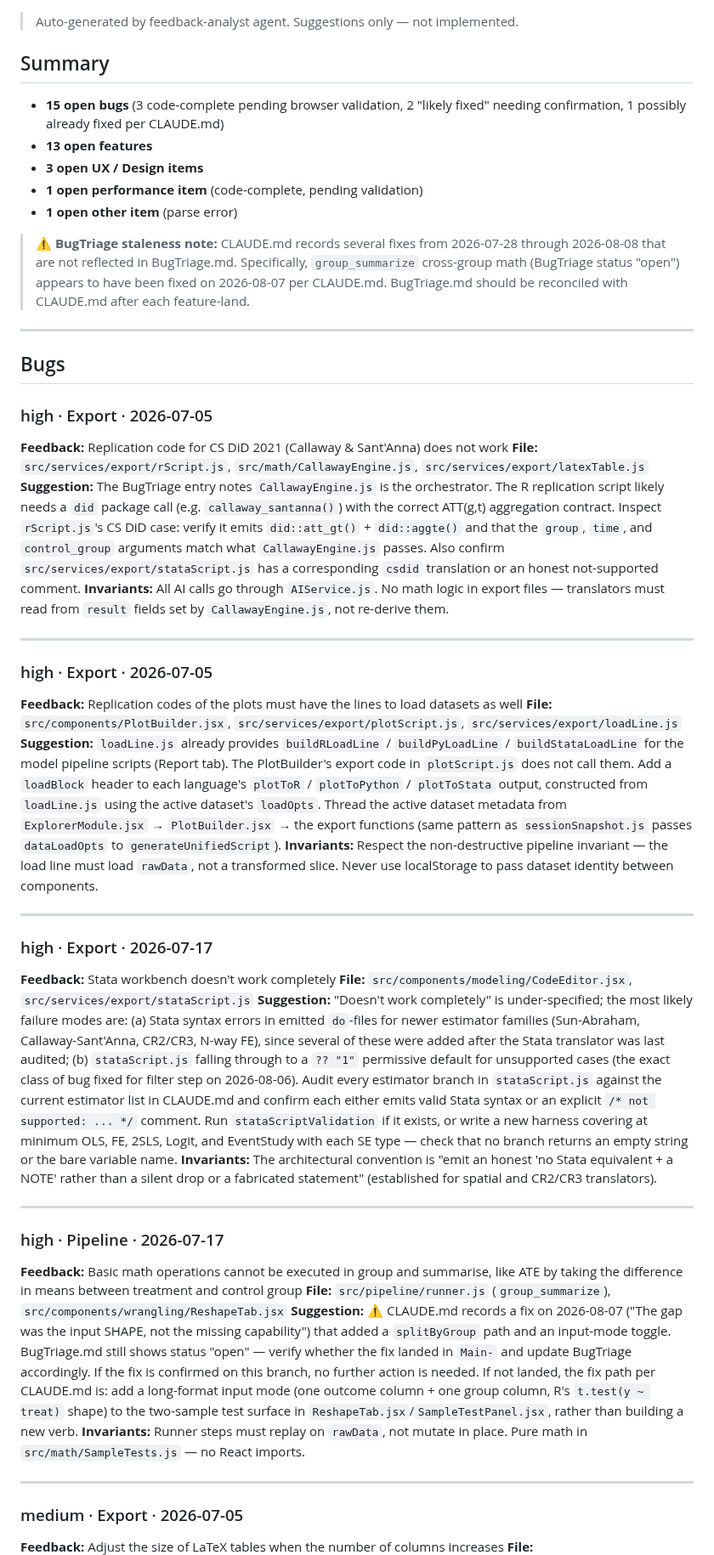
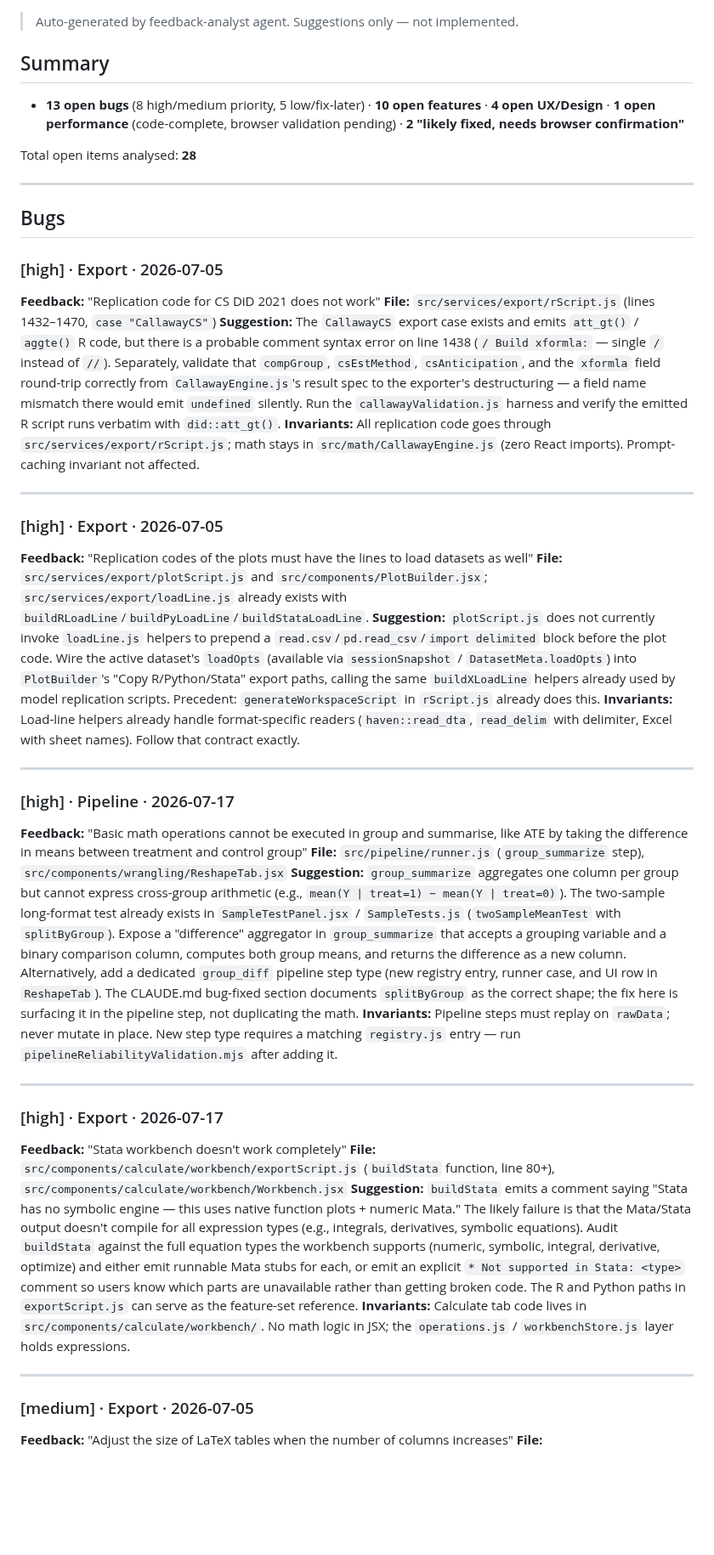
Before and after one commit to 1francom/econsolver, a Markdown page: FeedbackAnalysisReport.md, the part around one of its changes. Shown at 85% size. Drawn GitHub-style; blank space fills up the shorter version.

Commit message:
chore(feedback): analysis report 2026-08-20

```diff
--- a/FeedbackAnalysisReport.md
+++ b/FeedbackAnalysisReport.md
@@ -3,51 +3,46 @@
 > Auto-generated by feedback-analyst agent. Suggestions only — not implemented.
 
 ## Summary
+- **13 open bugs** (8 high/medium priority, 5 low/fix-later) · **10 open features** · **4 open UX/Design** · **1 open performance** (code-complete, browser validation pending) · **2 "likely fixed, needs browser confirmation"**
 
-- **15 open bugs** (3 code-complete pending browser validation, 2 "likely fixed" needing confirmation, 1 possibly already fixed per CLAUDE.md)
-- **13 open features**
-- **3 open UX / Design items**
-- **1 open performance item** (code-complete, pending validation)
-- **1 open other item** (parse error)
-
-> ⚠️ **BugTriage staleness note:** CLAUDE.md records several fixes from 2026-07-28 through 2026-08-08 that are not reflected in BugTriage.md. Specifically, `group_summarize` cross-group math (BugTriage status "open") appears to have been fixed on 2026-08-07 per CLAUDE.md. BugTriage.md should be reconciled with CLAUDE.md after each feature-land.
+Total open items analysed: **28**
 
 ---
 
 ## Bugs
 
-### high · Export · 2026-07-05
-**Feedback:** Replication code for CS DiD 2021 (Callaway & Sant'Anna) does not work
-**File:** `src/services/export/rScript.js`, `src/math/CallawayEngine.js`, `src/services/export/latexTable.js`
-**Suggestion:** The BugTriage entry notes `CallawayEngine.js` is the orchestrator. The R replication script likely needs a `did` package call (e.g. `callaway_santanna()`) with the correct ATT(g,t) aggregation contract. Inspect `rScript.js`'s CS DiD case: verify it emits `did::att_gt()` + `did::aggte()` and that the `group`, `time`, and `control_group` arguments match what `CallawayEngine.js` passes. Also confirm `src/services/export/stataScript.js` has a corresponding `csdid` translation or an honest not-supported comment.
-**Invariants:** All AI calls go through `AIService.js`. No math logic in export files — translators must read from `result` fields set by `CallawayEngine.js`, not re-derive them.
+### [high] · Export · 2026-07-05
+**Feedback:** "Replication code for CS DiD 2021 does not work"
+**File:** `src/services/export/rScript.js` (lines 1432–1470, `case "CallawayCS"`)
+**Suggestion:** The `CallawayCS` export case exists and emits `att_gt()` / `aggte()` R code, but there is a probable comment syntax error on line 1438 (`/ Build xformla:` — single `/` instead of `//`). Separately, validate that `compGroup`, `csEstMethod`, `csAnticipation`, and the `xformla` field round-trip correctly from `CallawayEngine.js`'s result spec to the exporter's destructuring — a field name mismatch there would emit `undefined` silently. Run the `callawayValidation.js` harness and verify the emitted R script runs verbatim with `did::att_gt()`.
+**Invariants:** All replication code goes through `src/services/export/rScript.js`; math stays in `src/math/CallawayEngine.js` (zero React imports). Prompt-caching invariant not affected.
 
 ---
 
-### high · Export · 2026-07-05
-**Feedback:** Replication codes of the plots must have the lines to load datasets as well
-**File:** `src/components/PlotBuilder.jsx`, `src/services/export/plotScript.js`, `src/services/export/loadLine.js`
-**Suggestion:** `loadLine.js` already provides `buildRLoadLine` / `buildPyLoadLine` / `buildStataLoadLine` for the model pipeline scripts (Report tab). The PlotBuilder's export code in `plotScript.js` does not call them. Add a `loadBlock` header to each language's `plotToR` / `plotToPython` / `plotToStata` output, constructed from `loadLine.js` using the active dataset's `loadOpts`. Thread the active dataset metadata from `ExplorerModule.jsx` → `PlotBuilder.jsx` → the export functions (same pattern as `sessionSnapshot.js` passes `dataLoadOpts` to `generateUnifiedScript`).
-**Invariants:** Respect the non-destructive pipeline invariant — the load line must load `rawData`, not a transformed slice. Never use localStorage to pass dataset identity between components.
+### [high] · Export · 2026-07-05
+**Feedback:** "Replication codes of the plots must have the lines to load datasets as well"
+**File:** `src/services/export/plotScript.js` and `src/components/PlotBuilder.jsx`; `src/services/export/loadLine.js` already exists with `buildRLoadLine`/`buildPyLoadLine`/`buildStataLoadLine`.
+**Suggestion:** `plotScript.js` does not currently invoke `loadLine.js` helpers to prepend a `read.csv`/`pd.read_csv`/`import delimited` block before the plot code. Wire the active dataset's `loadOpts` (available via `sessionSnapshot` / `DatasetMeta.loadOpts`) into `PlotBuilder`'s "Copy R/Python/Stata" export paths, calling the same `buildXLoadLine` helpers already used by model replication scripts. Precedent: `generateWorkspaceScript` in `rScript.js` already does this.
+**Invariants:** Load-line helpers already handle format-specific readers (`haven::read_dta`, `read_delim` with delimiter, Excel with sheet names). Follow that contract exactly.
 
 ---
 
-### high · Export · 2026-07-17
-**Feedback:** Stata workbench doesn't work completely
-**File:** `src/components/modeling/CodeEditor.jsx`, `src/services/export/stataScript.js`
-**Suggestion:** "Doesn't work completely" is under-specified; the most likely failure modes are: (a) Stata syntax errors in emitted `do`-files for newer estimator families (Sun-Abraham, Callaway-Sant'Anna, CR2/CR3, N-way FE), since several of these were added after the Stata translator was last audited; (b) `stataScript.js` falling through to a `?? "1"` permissive default for unsupported cases (the exact class of bug fixed for filter step on 2026-08-06). Audit every estimator branch in `stataScript.js` against the current estimator list in CLAUDE.md and confirm each either emits valid Stata syntax or an explicit `/* not supported: ... */` comment. Run `stataScriptValidation` if it exists, or write a new harness covering at minimum OLS, FE, 2SLS, Logit, and EventStudy with each SE type — check that no branch returns an empty string or the bare variable name.
-**Invariants:** The architectural convention is "emit an honest 'no Stata equivalent + a NOTE' rather than a silent drop or a fabricated statement" (established for spatial and CR2/CR3 translators).
+### [high] · Pipeline · 2026-07-17
+**Feedback:** "Basic math operations cannot be executed in group and summarise, like ATE by taking the difference in means between treatment and control group"
+**File:** `src/pipeline/runner.js` (`group_summarize` step), `src/components/wrangling/ReshapeTab.jsx`
+**Suggestion:** `group_summarize` aggregates one column per group but cannot express cross-group arithmetic (e.g., `mean(Y | treat=1) − mean(Y | treat=0)`). The two-sample long-format test already exists in `SampleTestPanel.jsx` / `SampleTests.js` (`twoSampleMeanTest` with `splitByGroup`). Expose a "difference" aggregator in `group_summarize` that accepts a grouping variable and a binary comparison column, computes both group means, and returns the difference as a new column. Alternatively, add a dedicated `group_diff` pipeline step type (new registry entry, runner case, and UI row in `ReshapeTab`). The CLAUDE.md bug-fixed section documents `splitByGroup` as the correct shape; the fix here is surfacing it in the pipeline step, not duplicating the math.
+**Invariants:** Pipeline steps must replay on `rawData`; never mutate in place. New step type requires a matching `registry.js` entry — run `pipelineReliabilityValidation.mjs` after adding it.
 
 ---
 
-### high · Pipeline · 2026-07-17
-**Feedback:** Basic math operations cannot be executed in group and summarise, like ATE by taking the difference in means between treatment and control group
-**File:** `src/pipeline/runner.js` (`group_summarize`), `src/components/wrangling/ReshapeTab.jsx`
-**Suggestion:** ⚠️ CLAUDE.md records a fix on 2026-08-07 ("The gap was the input SHAPE, not the missing capability") that added a `splitByGroup` path and an input-mode toggle. BugTriage.md still shows status "open" — verify whether the fix landed in `Main-` and update BugTriage accordingly. If the fix is confirmed on this branch, no further action is needed. If not landed, the fix path per CLAUDE.md is: add a long-format input mode (one outcome column + one group column, R's `t.test(y ~ treat)` shape) to the two-sample test surface in `ReshapeTab.jsx`/`SampleTestPanel.jsx`, rather than building a new verb.
-**Invariants:** Runner steps must replay on `rawData`, not mutate in place. Pure math in `src/math/SampleTests.js` — no React imports.
+### [high] · Export · 2026-07-17
+**Feedback:** "Stata workbench doesn't work completely"
+**File:** `src/components/calculate/workbench/exportScript.js` (`buildStata` function, line 80+), `src/components/calculate/workbench/Workbench.jsx`
+**Suggestion:** `buildStata` emits a comment saying "Stata has no symbolic engine — this uses native function plots + numeric Mata." The likely failure is that the Mata/Stata output doesn't compile for all expression types (e.g., integrals, derivatives, symbolic equations). Audit `buildStata` against the full equation types the workbench supports (numeric, symbolic, integral, derivative, optimize) and either emit runnable Mata stubs for each, or emit an explicit `* Not supported in Stata: <type>` comment so users know which parts are unavailable rather than getting broken code. The R and Python paths in `exportScript.js` can serve as the feature-set reference.
+**Invariants:** Calculate tab code lives in `src/components/calculate/workbench/`. No math logic in JSX; the `operations.js` / `workbenchStore.js` layer holds expressions.
 
 ---
 
-### medium · Export · 2026-07-05
-**Feedback:** Adjust the size of LaTeX tables when the number of columns increases
+### [medium] · Export · 2026-07-05
+**Feedback:** "Adjust the size of LaTeX tables when the number of columns increases"
 **File:** `src/services/export/latexTable.js`, `src/ReportingModule.jsx`
```
Also changed, not shown: other parts of FeedbackAnalysisReport.md (+134 -127 lines).
